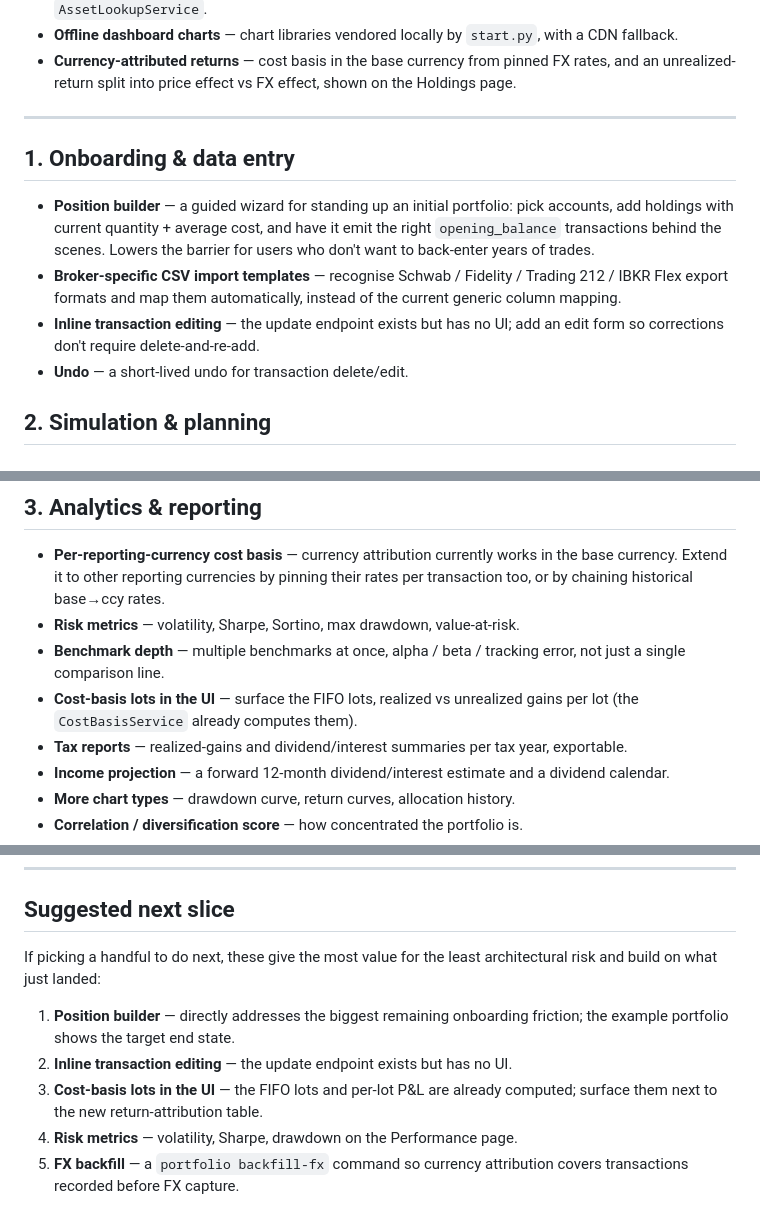
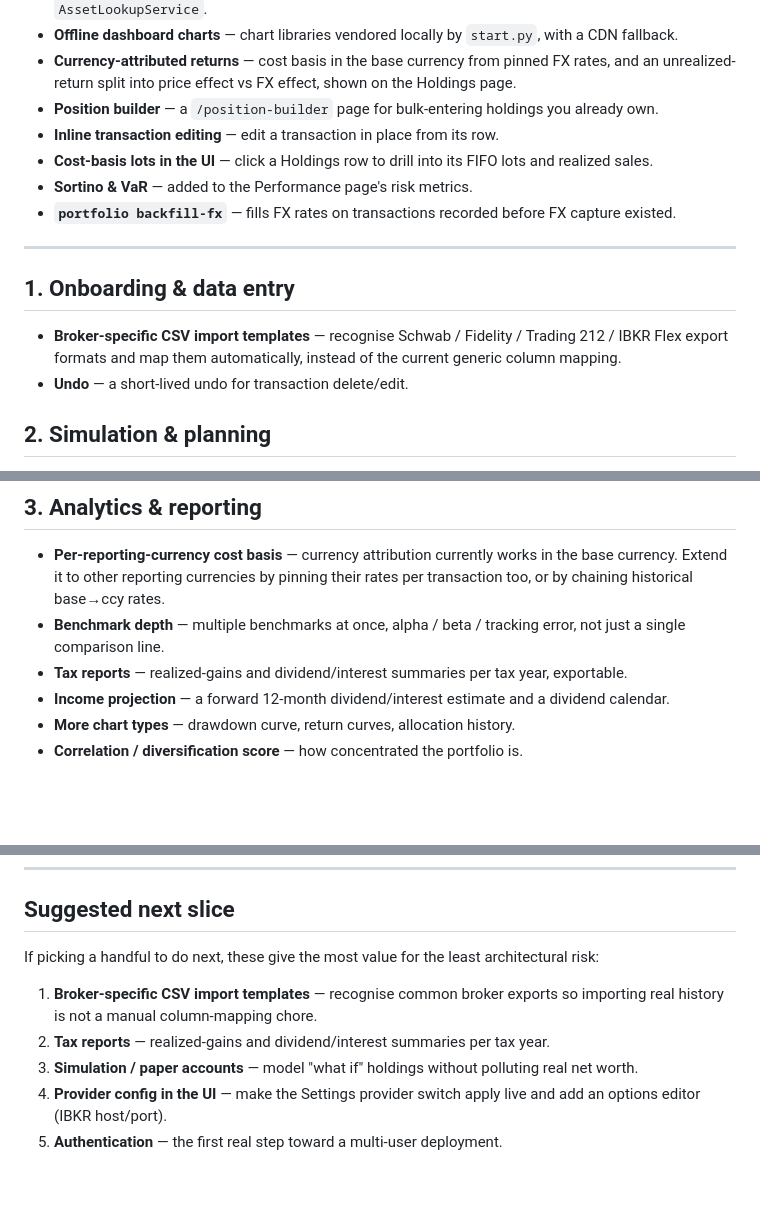
Before and after one commit to Jonatan-Gani/personal-portfolio, a Markdown page: ROADMAP.md, 3 parts joined by grey strips. GitHub-like rendering; blank space fills up the shorter version.

```diff
--- a/ROADMAP.md
+++ b/ROADMAP.md
@@ -30,20 +30,22 @@ current state:
 - **Currency-attributed returns** — cost basis in the base currency from pinned
   FX rates, and an unrealized-return split into price effect vs FX effect, shown
   on the Holdings page.
+- **Position builder** — a `/position-builder` page for bulk-entering holdings
+  you already own.
+- **Inline transaction editing** — edit a transaction in place from its row.
+- **Cost-basis lots in the UI** — click a Holdings row to drill into its FIFO
+  lots and realized sales.
+- **Sortino & VaR** — added to the Performance page's risk metrics.
+- **`portfolio backfill-fx`** — fills FX rates on transactions recorded before
+  FX capture existed.
 
 ---
 
 ## 1. Onboarding & data entry
 
-- **Position builder** — a guided wizard for standing up an initial portfolio:
-  pick accounts, add holdings with current quantity + average cost, and have it
-  emit the right `opening_balance` transactions behind the scenes. Lowers the
-  barrier for users who don't want to back-enter years of trades.
 - **Broker-specific CSV import templates** — recognise Schwab / Fidelity /
   Trading 212 / IBKR Flex export formats and map them automatically, instead of
   the current generic column mapping.
-- **Inline transaction editing** — the update endpoint exists but has no UI;
-  add an edit form so corrections don't require delete-and-re-add.
 - **Undo** — a short-lived undo for transaction delete/edit.
 
 ## 2. Simulation & planning
@@ -66,11 +68,8 @@ current state:
 - **Per-reporting-currency cost basis** — currency attribution currently works in
   the base currency. Extend it to other reporting currencies by pinning their
   rates per transaction too, or by chaining historical base→ccy rates.
-- **Risk metrics** — volatility, Sharpe, Sortino, max drawdown, value-at-risk.
 - **Benchmark depth** — multiple benchmarks at once, alpha / beta / tracking
   error, not just a single comparison line.
-- **Cost-basis lots in the UI** — surface the FIFO lots, realized vs unrealized
-  gains per lot (the `CostBasisService` already computes them).
 - **Tax reports** — realized-gains and dividend/interest summaries per tax year,
   exportable.
 - **Income projection** — a forward 12-month dividend/interest estimate and a
@@ -140,13 +136,13 @@ current state:
 ## Suggested next slice
 
 If picking a handful to do next, these give the most value for the least
-architectural risk and build on what just landed:
+architectural risk:
 
-1. **Position builder** — directly addresses the biggest remaining onboarding
-   friction; the example portfolio shows the target end state.
-2. **Inline transaction editing** — the update endpoint exists but has no UI.
-3. **Cost-basis lots in the UI** — the FIFO lots and per-lot P&L are already
-   computed; surface them next to the new return-attribution table.
-4. **Risk metrics** — volatility, Sharpe, drawdown on the Performance page.
-5. **FX backfill** — a `portfolio backfill-fx` command so currency attribution
-   covers transactions recorded before FX capture.
+1. **Broker-specific CSV import templates** — recognise common broker exports so
+   importing real history is not a manual column-mapping chore.
+2. **Tax reports** — realized-gains and dividend/interest summaries per tax year.
+3. **Simulation / paper accounts** — model "what if" holdings without polluting
+   real net worth.
+4. **Provider config in the UI** — make the Settings provider switch apply live
+   and add an options editor (IBKR host/port).
+5. **Authentication** — the first real step toward a multi-user deployment.
```
Also changed, not shown: other parts of ROADMAP.md (+0 -3 lines), README.md (+1 -0 lines).
